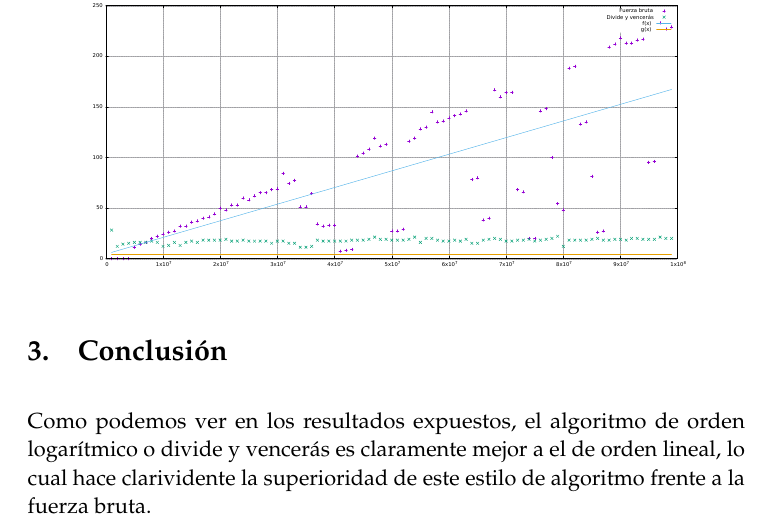
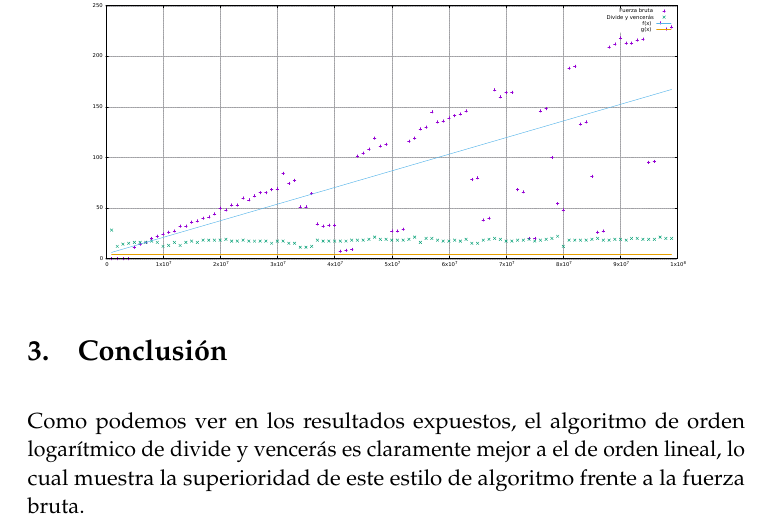
Before and after one commit to pedrobn23/PracticasAlg, a LaTeX document (Practica2/P2Alg.tex): part of page 5 of 5, cut so that both start at the same text. Compiled offline with pdfLaTeX.

Commit message:
Solucionando erratas

```diff
--- a/Practica2/P2Alg.tex
+++ b/Practica2/P2Alg.tex
@@ -222,7 +222,7 @@ Obteniendo el gráfico:
 \end{center}
 
 \section{Conclusión}
-Como podemos ver en los resultados expuestos, el algoritmo de orden logarítmico o divide y vencerás es claramente mejor a el de orden lineal, lo cual hace clarividente la superioridad de este estilo de algoritmo frente a la fuerza bruta.
+Como podemos ver en los resultados expuestos, el algoritmo de orden logarítmico de divide y vencerás es claramente mejor a el de orden lineal, lo cual muestra la superioridad de este estilo de algoritmo frente a la fuerza bruta.
 
 
 \end{document}
```
